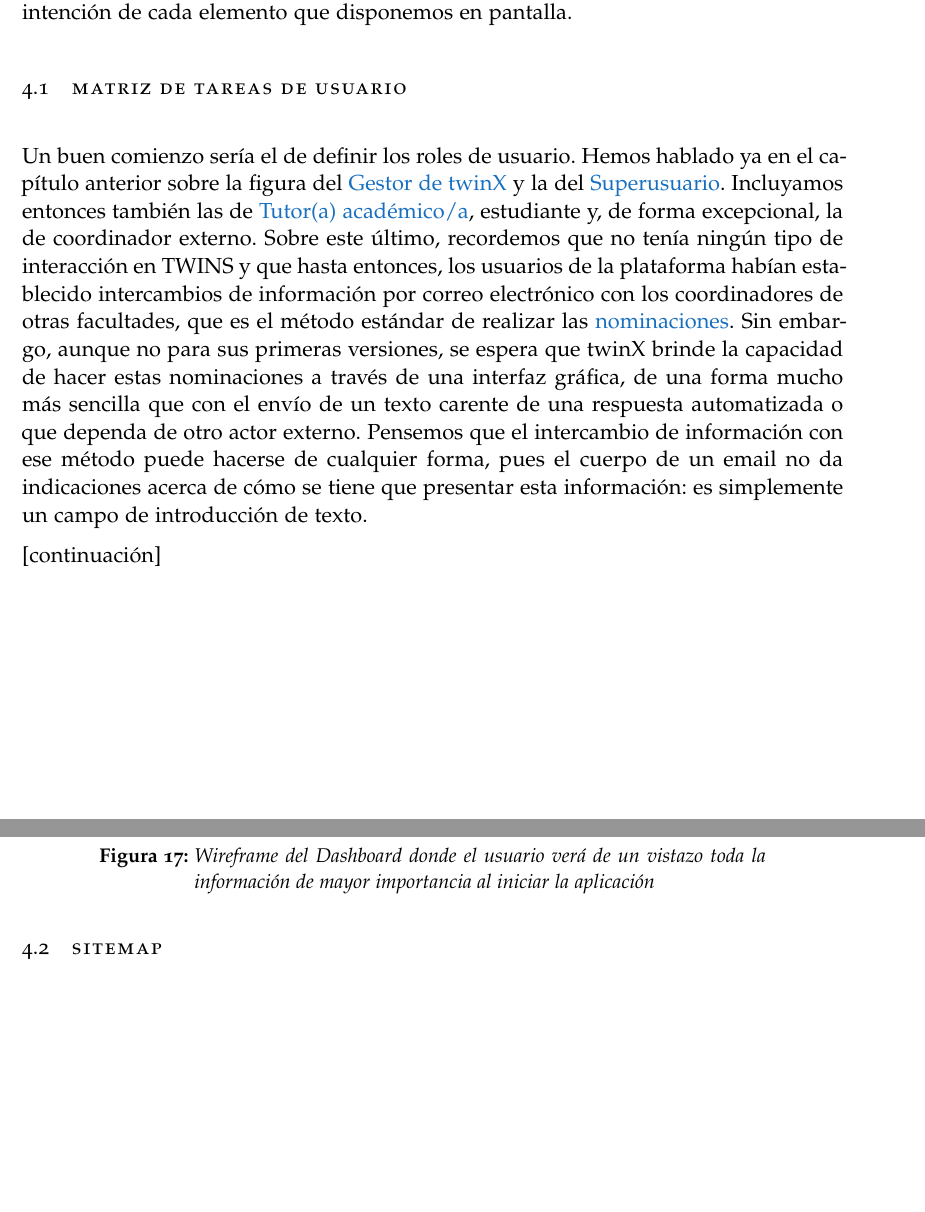
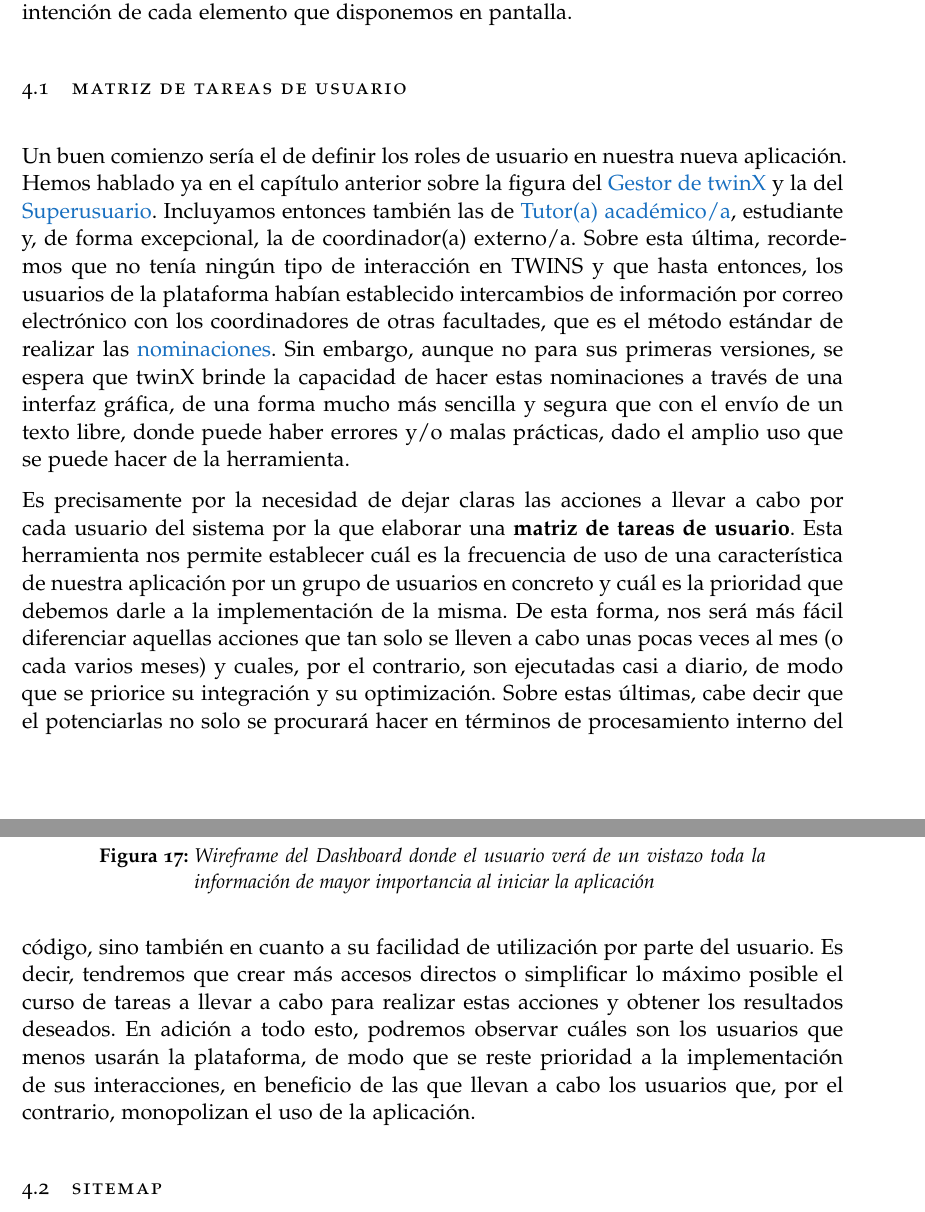
Before and after one commit to claudiolc/twinX, a LaTeX thesis (Memoria/main.tex, which reads Memoria/chapter4.tex): two parts of pages 44 and 45 of 59, joined at a grey line, cut so that both start at the same text, the shorter picture padded with empty space. Compiled offline with pdfLaTeX; a missing font is replaced by an installed copy or a similar font.

Commit message:
Actualización 3 y 4

```diff
--- a/Memoria/chapter4.tex
+++ b/Memoria/chapter4.tex
@@ -4,9 +4,9 @@ Una vez hemos definido cuáles son nuestros objetivos, analizado el estado del a
 
 \section{Matriz de tareas de usuario}
 
-Un buen comienzo sería el de definir los roles de usuario. Hemos hablado ya en el capítulo anterior sobre la figura del \gls{gestortwinX} y la del \gls{superusuario}. Incluyamos entonces también las de \gls{Tutor}, estudiante y, de forma excepcional, la de coordinador externo. Sobre este último, recordemos que no tenía ningún tipo de interacción en TWINS y que hasta entonces, los usuarios de la plataforma habían establecido intercambios de información por correo electrónico con los coordinadores de otras facultades, que es el método estándar de realizar las \glspl{Nominacion}. Sin embargo, aunque no para sus primeras versiones, se espera que twinX brinde la capacidad de hacer estas nominaciones a través de una interfaz gráfica, de una forma mucho más sencilla que con el envío de un texto carente de una respuesta automatizada o que dependa de otro actor externo. Pensemos que el intercambio de información con ese método puede hacerse de cualquier forma, pues el cuerpo de un email no da indicaciones acerca de cómo se tiene que presentar esta información: es simplemente un campo de introducción de texto.
+Un buen comienzo sería el de definir los roles de usuario en nuestra nueva aplicación. Hemos hablado ya en el capítulo anterior sobre la figura del \gls{gestortwinX} y la del \gls{superusuario}. Incluyamos entonces también las de \gls{Tutor}, estudiante y, de forma excepcional, la de coordinador(a) externo/a. Sobre esta última, recordemos que no tenía ningún tipo de interacción en TWINS y que hasta entonces, los usuarios de la plataforma habían establecido intercambios de información por correo electrónico con los coordinadores de otras facultades, que es el método estándar de realizar las \glspl{Nominacion}. Sin embargo, aunque no para sus primeras versiones, se espera que twinX brinde la capacidad de hacer estas nominaciones a través de una interfaz gráfica, de una forma mucho más sencilla y segura que con el envío de un texto libre, donde puede haber errores y/o malas prácticas, dado el amplio uso que se puede hacer de la herramienta.
 
-[continuación]
+Es precisamente por la necesidad de dejar claras las acciones a llevar a cabo por cada usuario del sistema por la que elaborar una \textbf{matriz de tareas de usuario}. Esta herramienta nos permite establecer cuál es la frecuencia de uso de una característica de nuestra aplicación por un grupo de usuarios en concreto y cuál es la prioridad que debemos darle a la implementación de la misma. De esta forma, nos será más fácil diferenciar aquellas acciones que tan solo se lleven a cabo unas pocas veces al mes (o cada varios meses) y cuales, por el contrario, son ejecutadas casi a diario, de modo que se priorice su integración y su optimización. Sobre estas últimas, cabe decir que el potenciarlas no solo se procurará hacer en términos de procesamiento interno del código, sino también en cuanto a su facilidad de utilización por parte del usuario. Es decir, tendremos que crear más accesos directos o simplificar lo máximo posible el curso de tareas a llevar a cabo para realizar estas acciones y obtener los resultados deseados. En adición a todo esto, podremos observar cuáles son los usuarios que menos usarán la plataforma, de modo que se reste prioridad a la implementación de sus interacciones, en beneficio de las que llevan a cabo los usuarios que, por el contrario, monopolizan el uso de la aplicación.
 
 \section{Sitemap}
 \section{Labelling (iconografía)}
```
Also changed, not shown: Memoria/chapter3.tex (+2 -3 lines).
